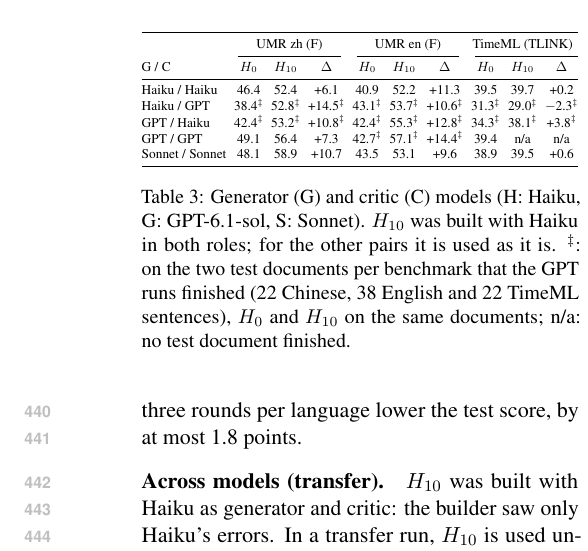
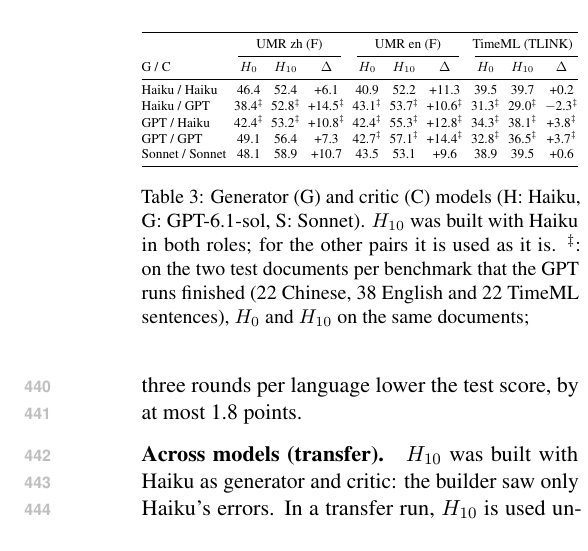
Before and after one commit to sxndqc/HarnessOntologyAnnotation, a LaTeX paper (main.tex, which reads tables/numbers.tex, tables/seed2x2.tex, tables/transfer.tex): part of one column of page 7 of 16, cut so that both start at the same text. Compiled offline with pdfLaTeX.

Commit message:
TimeML GPT/GPT transfer on the two documents (no n/a left in Tables 1, 3 and the appendix)
Co-Authored-By: Claude Opus 5.5 <noreply@anthropic.com>
Claude-Session: https://claude.ai/code/session_011aRZWQjv6YJ8MThDwC4SSX

```diff
--- a/tables/numbers.tex
+++ b/tables/numbers.tex
@@ -321,7 +321,7 @@
 \newcommand{\subLearnedGGEn}{57.1\xspace}
 \newcommand{\subLearnedGGJumachEn}{40.8\xspace}
 \newcommand{\subLearnedGGJumachZh}{37.3\xspace}
-\newcommand{\subLearnedGGTml}{\gapcell{}\xspace}
+\newcommand{\subLearnedGGTml}{36.5\xspace}
 \newcommand{\subLearnedGGZh}{52.4\xspace}
 \newcommand{\subLearnedHHCompEn}{46.2\xspace}
 \newcommand{\subLearnedHHCompZh}{45.1\xspace}
--- a/tables/seed2x2.tex
+++ b/tables/seed2x2.tex
@@ -11,10 +11,10 @@ G / C & $H_0$ & $H_{10}$ & $\Delta$ & $H_0$ & $H_{10}$ & $\Delta$ & $H_0$ & $H_{
 Haiku / Haiku & 46.4 & 52.4 & +6.1 & 40.9 & 52.2 & +11.3 & 39.5 & 39.7 & +0.2 \\
 Haiku / GPT & 38.4$^\ddagger$ & 52.8$^\ddagger$ & +14.5$^\ddagger$ & 43.1$^\ddagger$ & 53.7$^\ddagger$ & +10.6$^\ddagger$ & 31.3$^\ddagger$ & 29.0$^\ddagger$ & $-$2.3$^\ddagger$ \\
 GPT / Haiku & 42.4$^\ddagger$ & 53.2$^\ddagger$ & +10.8$^\ddagger$ & 42.4$^\ddagger$ & 55.3$^\ddagger$ & +12.8$^\ddagger$ & 34.3$^\ddagger$ & 38.1$^\ddagger$ & +3.8$^\ddagger$ \\
-GPT / GPT & 49.1 & 56.4 & +7.3 & 42.7$^\ddagger$ & 57.1$^\ddagger$ & +14.4$^\ddagger$ & 39.4 & n/a & n/a \\
+GPT / GPT & 49.1 & 56.4 & +7.3 & 42.7$^\ddagger$ & 57.1$^\ddagger$ & +14.4$^\ddagger$ & 32.8$^\ddagger$ & 36.5$^\ddagger$ & +3.7$^\ddagger$ \\
 Sonnet / Sonnet & 48.1 & 58.9 & +10.7 & 43.5 & 53.1 & +9.6 & 38.9 & 39.5 & +0.6 \\
 \bottomrule
 \end{tabular}}
-\caption{Generator (G) and critic (C) models (H: Haiku, G: GPT-6.1-sol, S: Sonnet). $H_{10}$ was built with Haiku in both roles; for the other pairs it is used as it is. $^\ddagger$: on the two test documents per benchmark that the GPT runs finished (22 Chinese, 38 English and 22 TimeML sentences), $H_0$ and $H_{10}$ on the same documents; n/a: no test document finished.}
+\caption{Generator (G) and critic (C) models (H: Haiku, G: GPT-6.1-sol, S: Sonnet). $H_{10}$ was built with Haiku in both roles; for the other pairs it is used as it is. $^\ddagger$: on the two test documents per benchmark that the GPT runs finished (22 Chinese, 38 English and 22 TimeML sentences), $H_0$ and $H_{10}$ on the same documents;}
 \label{tab:seed2x2}
 \end{table}
--- a/tables/transfer.tex
+++ b/tables/transfer.tex
@@ -15,7 +15,7 @@ Guideline through tools, GPT & \multicolumn{2}{c}{53.3} & \multicolumn{2}{c}{62.
 Harness, Haiku / Haiku & 43.1 & 51.4 & 40.5 & 52.3 & 37.8 & 36.9 \\
 Harness, Haiku / GPT & 38.4 & 52.8 & 43.1 & 53.7 & 31.3 & 29.0 \\
 Harness, GPT / Haiku & 42.4 & 53.2 & 42.4 & 55.3 & 34.3 & 38.1 \\
-Harness, GPT / GPT & 45.0 & 52.4 & 42.7 & 57.1 & 32.8 & n/a \\
+Harness, GPT / GPT & 45.0 & 52.4 & 42.7 & 57.1 & 32.8 & 36.5 \\
 \bottomrule
 \end{tabular}}
 \caption{Two test documents per benchmark (22, 38 and 22 sentences), on which every generator / critic pair (Haiku, GPT-6.1-sol) was run with the seed and with $H_{10}$ (built with Haiku), and the guideline baselines. TimeML is scored by the official scorer on the two documents.}
```
Also changed, not shown: tables/main.tex (+3 -3 lines), preview/paper.pdf, 3 other files.
